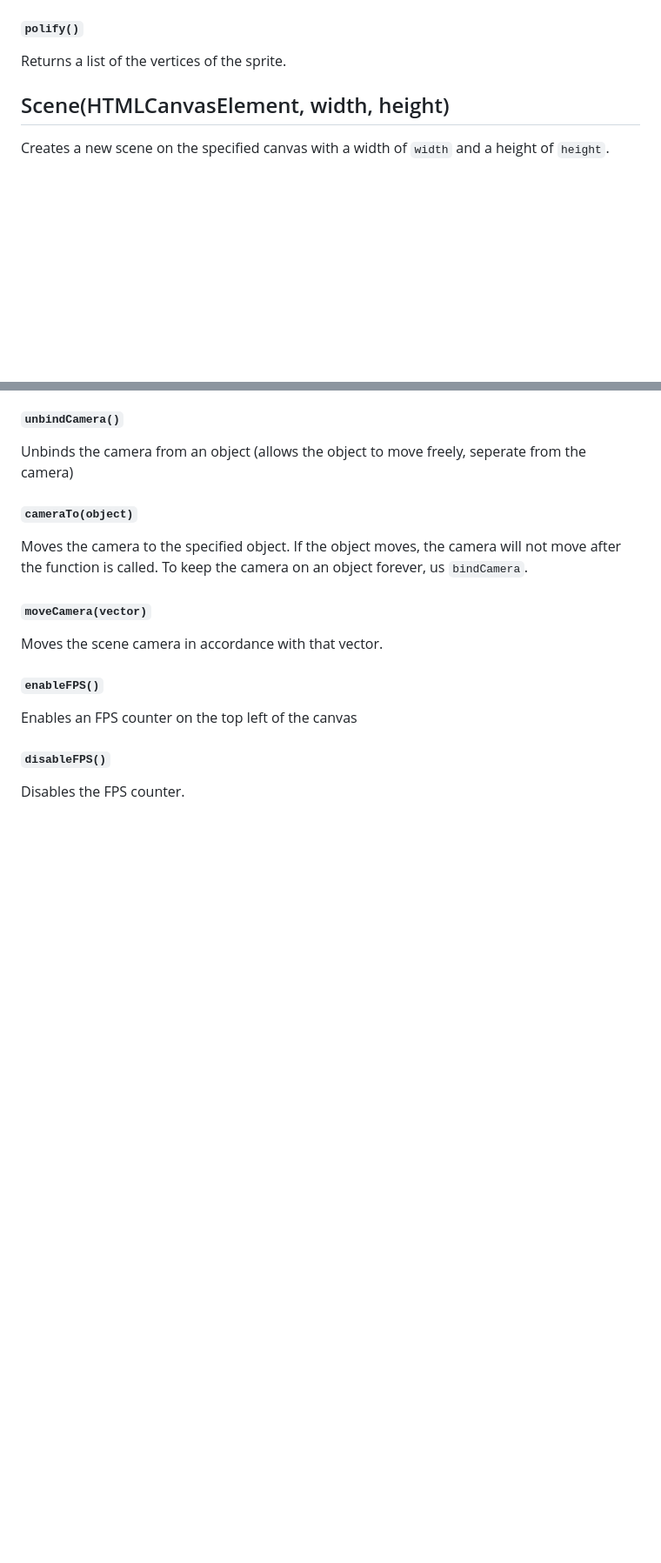
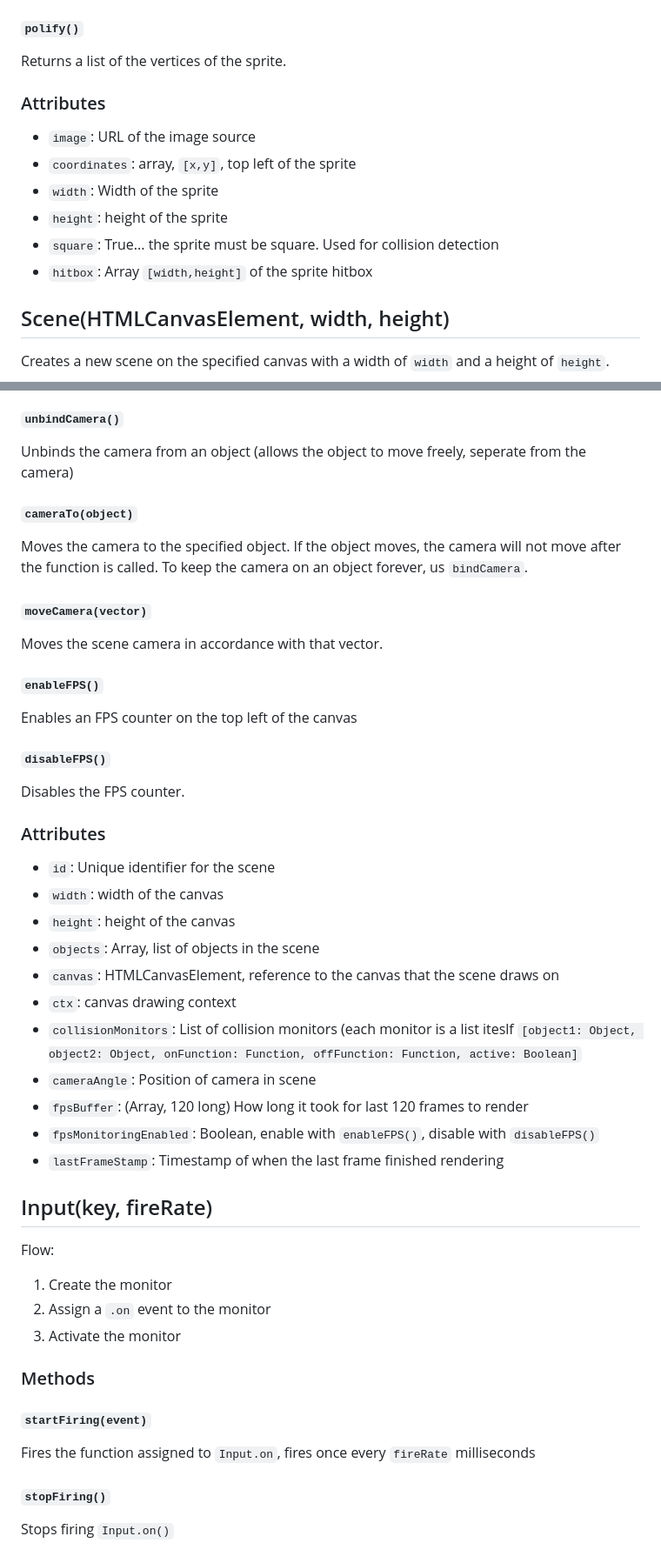
Before and after one commit to sojs-coder/Anvil, a Markdown page: defonitions.md, 2 parts joined by grey strips. Shown: that part at 87% size. Rendered like a GitHub page; blank space fills up the shorter version.

```diff
--- a/defonitions.md
+++ b/defonitions.md
@@ -76,6 +90,14 @@ Changes the source of the image. To have any effect, must be followed by `Sprite
 
 #### `polify()`
 Returns a list of the vertices of the sprite.
+
+### Attributes
+- `image`: URL of the image source
+- `coordinates`: array, `[x,y]`, top left of the sprite
+- `width`: Width of the sprite
+- `height`: height of the sprite
+- `square`: True... the sprite must be square. Used for collision detection
+- `hitbox`: Array `[width,height]` of the sprite hitbox
 
 ## Scene(HTMLCanvasElement, width, height)
 
@@ -131,3 +153,31 @@ Enables an FPS counter on the top left of the canvas
 
 #### `disableFPS()`
 Disables the FPS counter.
+
+### Attributes
+- `id`: Unique identifier for the scene
+- `width`: width of the canvas
+- `height`: height of the canvas
+- `objects`: Array, list of objects in the scene
+- `canvas`: HTMLCanvasElement, reference to the canvas that the scene draws on
+- `ctx`: canvas drawing context
+- `collisionMonitors`: List of collision monitors (each monitor is a list iteslf `[object1: Object, object2: Object, onFunction: Function, offFunction: Function, active: Boolean]`
+- `cameraAngle`: Position of camera in scene
+- `fpsBuffer`: (Array, 120 long) How long it took for last 120 frames to render
+- `fpsMonitoringEnabled`: Boolean, enable with `enableFPS()`, disable with `disableFPS()`
+- `lastFrameStamp`: Timestamp of when the last frame finished rendering
+
+## Input(key, fireRate)
+Flow:
+1. Create the monitor
+2. Assign a `.on` event to the monitor
+3. Activate the monitor
+
+### Methods
+
+#### `startFiring(event)`
+Fires the function assigned to `Input.on`, fires once every `fireRate` milliseconds
+
+#### `stopFiring()`
+Stops firing `Input.on()`
+
```
Also changed, not shown: other parts of defonitions.md (+52 -0 lines).
